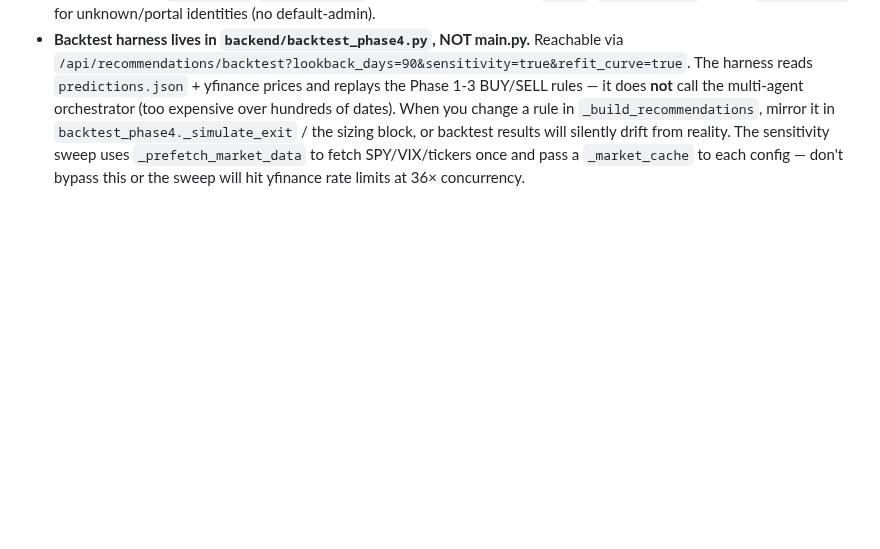
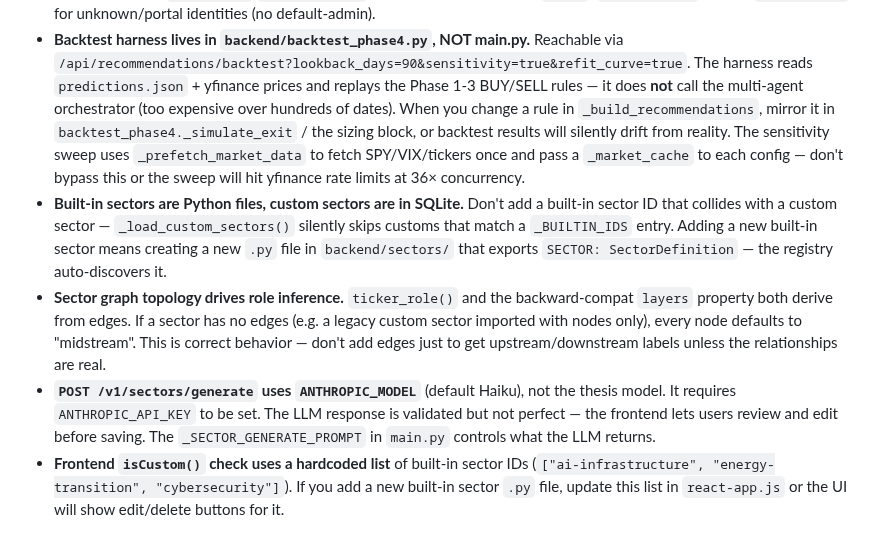
Before and after one commit to Sebpi/stock-picker, a Markdown page: CLAUDE.md, the part around one of its changes. Rendered like a GitHub page; blank space fills up the shorter version.

```diff
--- a/CLAUDE.md
+++ b/CLAUDE.md
@@ -177,3 +201,7 @@ Required `backend/.env` keys (template at `backend/.env.example`): `SECRET_KEY`
 - **`auth_middleware` backstops every `/api/` and `/v1/` route** (except the `_AUTH_PUBLIC` set). It mirrors `get_current_user` exactly — service key, local JWT, then portal JWT — so it is never stricter than the per-route dependency. Don't let the two drift.
 - **Admin status is resolved by `_is_admin_user()`**, not an inline check. Portal/service identities are never admin; a local user is admin via `users.json` `role=="admin"` or by being the bootstrap `admin`. `/v1/users/me` returns `role:"user"` for unknown/portal identities (no default-admin).
 - **Backtest harness lives in `backend/backtest_phase4.py`, NOT main.py.** Reachable via `/api/recommendations/backtest?lookback_days=90&sensitivity=true&refit_curve=true`. The harness reads `predictions.json` + yfinance prices and replays the Phase 1-3 BUY/SELL rules — it does **not** call the multi-agent orchestrator (too expensive over hundreds of dates). When you change a rule in `_build_recommendations`, mirror it in `backtest_phase4._simulate_exit` / the sizing block, or backtest results will silently drift from reality. The sensitivity sweep uses `_prefetch_market_data` to fetch SPY/VIX/tickers once and pass a `_market_cache` to each config — don't bypass this or the sweep will hit yfinance rate limits at 36× concurrency.
+- **Built-in sectors are Python files, custom sectors are in SQLite.** Don't add a built-in sector ID that collides with a custom sector — `_load_custom_sectors()` silently skips customs that match a `_BUILTIN_IDS` entry. Adding a new built-in sector means creating a new `.py` file in `backend/sectors/` that exports `SECTOR: SectorDefinition` — the registry auto-discovers it.
+- **Sector graph topology drives role inference.** `ticker_role()` and the backward-compat `layers` property both derive from edges. If a sector has no edges (e.g. a legacy custom sector imported with nodes only), every node defaults to "midstream". This is correct behavior — don't add edges just to get upstream/downstream labels unless the relationships are real.
+- **`POST /v1/sectors/generate` uses `ANTHROPIC_MODEL`** (default Haiku), not the thesis model. It requires `ANTHROPIC_API_KEY` to be set. The LLM response is validated but not perfect — the frontend lets users review and edit before saving. The `_SECTOR_GENERATE_PROMPT` in `main.py` controls what the LLM returns.
+- **Frontend `isCustom()` check uses a hardcoded list** of built-in sector IDs (`["ai-infrastructure", "energy-transition", "cybersecurity"]`). If you add a new built-in sector `.py` file, update this list in `react-app.js` or the UI will show edit/delete buttons for it.
```
Also changed, not shown: other parts of CLAUDE.md (+24 -0 lines).
